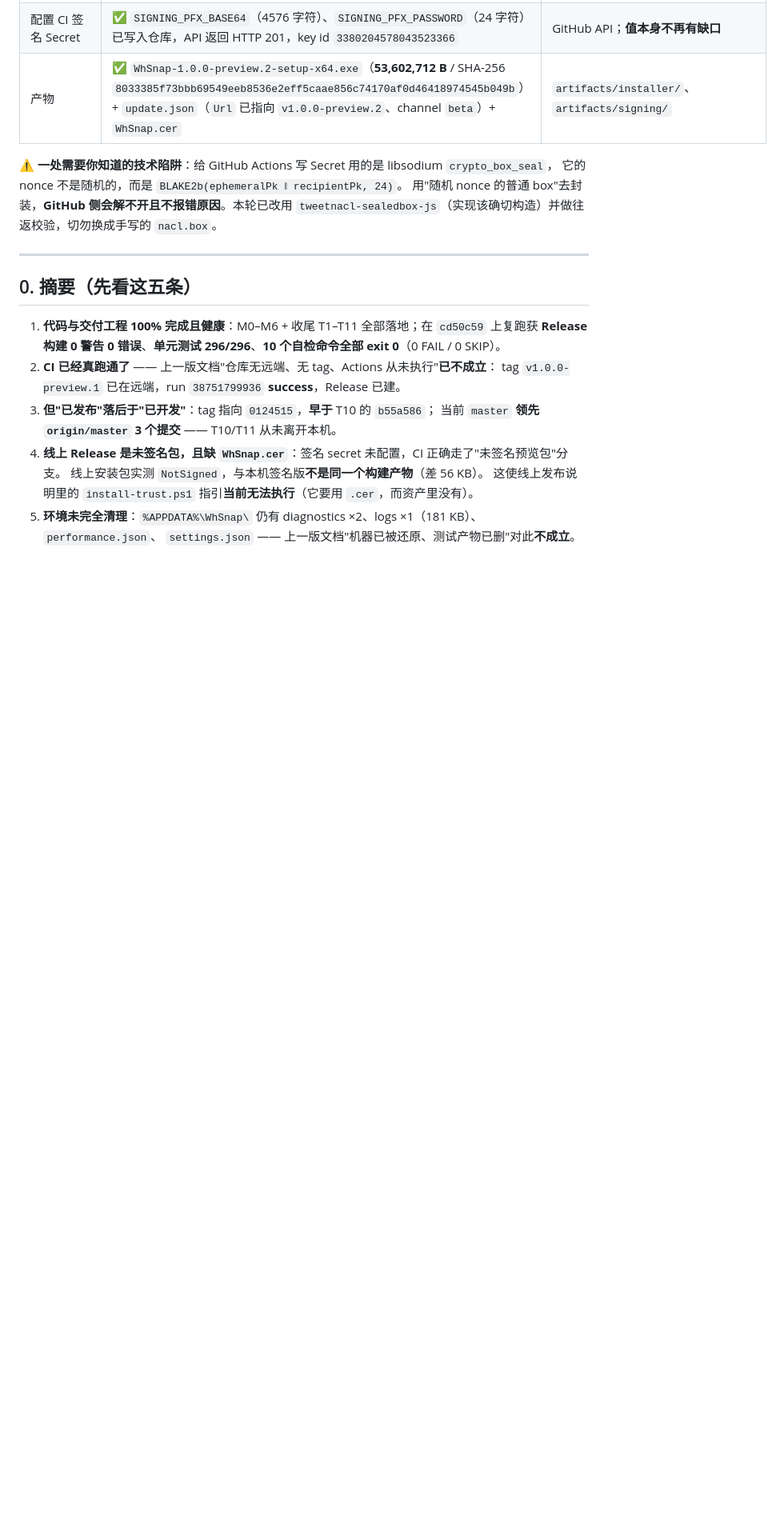
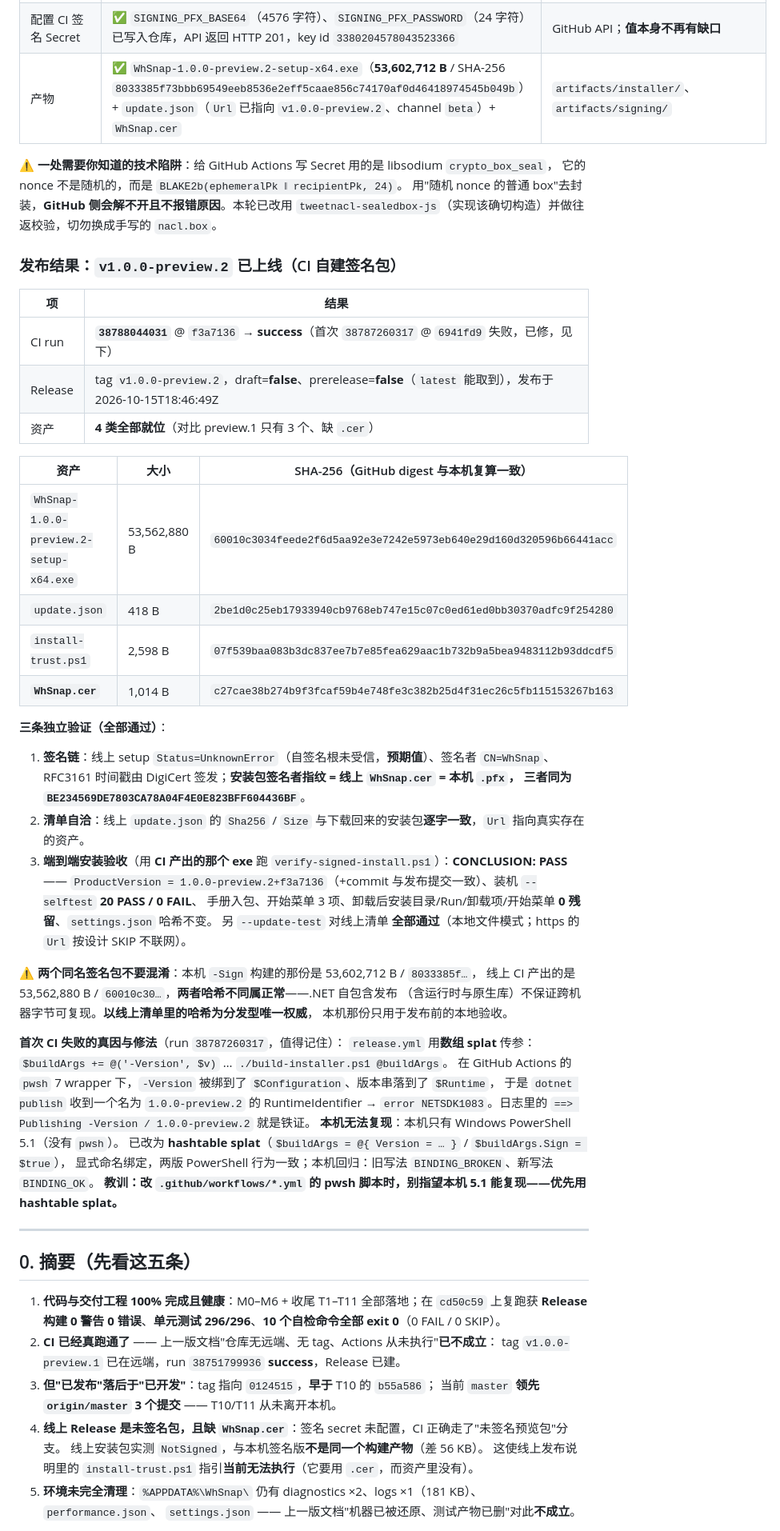
Before and after one commit to wh23423/WhSnap, a Markdown page: docs/项目进度报告.md, the part around the change. Shown at 80% size. Rendered like a GitHub page; blank space fills up the shorter version.

```diff
--- a/docs/项目进度报告.md
+++ b/docs/项目进度报告.md
@@ -25,6 +25,47 @@
 它的 nonce 不是随机的，而是 `BLAKE2b(ephemeralPk ‖ recipientPk, 24)`。
 用"随机 nonce 的普通 box"去封装，**GitHub 侧会解不开且不报错原因**。本轮已改用
 `tweetnacl-sealedbox-js`（实现该确切构造）并做往返校验，切勿换成手写的 `nacl.box`。
+
+### 发布结果：`v1.0.0-preview.2` 已上线（CI 自建签名包）
+
+| 项 | 结果 |
+|---|---|
+| CI run | **`38788044031`** @ `f3a7136` → **success**（首次 `38787260317` @ `6941fd9` 失败，已修，见下） |
+| Release | tag `v1.0.0-preview.2`，draft=**false**、prerelease=**false**（`latest` 能取到），发布于 2026-10-15T18:46:49Z |
+| 资产 | **4 类全部就位**（对比 preview.1 只有 3 个、缺 `.cer`） |
+
+| 资产 | 大小 | SHA-256（GitHub digest 与本机复算一致） |
+|---|---|---|
+| `WhSnap-1.0.0-preview.2-setup-x64.exe` | 53,562,880 B | `60010c3034feede2f6d5aa92e3e7242e5973eb640e29d160d320596b66441acc` |
+| `update.json` | 418 B | `2be1d0c25eb17933940cb9768eb747e15c07c0ed61ed0bb30370adfc9f254280` |
+| `install-trust.ps1` | 2,598 B | `07f539baa083b3dc837ee7b7e85fea629aac1b732b9a5bea9483112b93ddcdf5` |
+| **`WhSnap.cer`** | 1,014 B | `c27cae38b274b9f3fcaf59b4e748fe3c382b25d4f31ec26c5fb115153267b163` |
+
+**三条独立验证（全部通过）**：
+
+1. **签名链**：线上 setup `Status=UnknownError`（自签名根未受信，**预期值**）、签名者 `CN=WhSnap`、
+   RFC3161 时间戳由 DigiCert 签发；**安装包签名者指纹 = 线上 `WhSnap.cer` = 本机 `.pfx`，
+   三者同为 `BE234569DE7803CA78A04F4E0E823BFF604436BF`**。
+2. **清单自洽**：线上 `update.json` 的 `Sha256` / `Size` 与下载回来的安装包**逐字一致**，`Url` 指向真实存在的资产。
+3. **端到端安装验收**（用 **CI 产出的那个 exe** 跑 `verify-signed-install.ps1`）：**CONCLUSION: PASS** ——
+   `ProductVersion = 1.0.0-preview.2+f3a7136`（+commit 与发布提交一致）、装机 `--selftest` **20 PASS / 0 FAIL**、
+   手册入包、开始菜单 3 项、卸载后安装目录/Run/卸载项/开始菜单 **0 残留**、`settings.json` 哈希不变。
+   另 `--update-test` 对线上清单 **全部通过**（本地文件模式；https 的 `Url` 按设计 SKIP 不联网）。
+
+**⚠️ 两个同名签名包不要混淆**：本机 `-Sign` 构建的那份是 53,602,712 B / `8033385f…`，
+线上 CI 产出的是 53,562,880 B / `60010c30…`，**两者哈希不同属正常**——.NET 自包含发布
+（含运行时与原生库）不保证跨机器字节可复现。**以线上清单里的哈希为分发型唯一权威**，
+本机那份只用于发布前的本地验收。
+
+**首次 CI 失败的真因与修法**（run `38787260317`，值得记住）：
+`release.yml` 用**数组 splat** 传参：`$buildArgs += @('-Version', $v)` … `./build-installer.ps1 @buildArgs`。
+在 GitHub Actions 的 `pwsh` 7 wrapper 下，`-Version` 被绑到了 `$Configuration`、版本串落到了 `$Runtime`，
+于是 `dotnet publish` 收到一个名为 `1.0.0-preview.2` 的 RuntimeIdentifier →
+`error NETSDK1083`。日志里的 `==> Publishing -Version / 1.0.0-preview.2` 就是铁证。
+**本机无法复现**：本机只有 Windows PowerShell 5.1（没有 `pwsh`）。
+已改为 **hashtable splat**（`$buildArgs = @{ Version = … }` / `$buildArgs.Sign = $true`），
+显式命名绑定，两版 PowerShell 行为一致；本机回归：旧写法 `BINDING_BROKEN`、新写法 `BINDING_OK`。
+**教训：改 `.github/workflows/*.yml` 的 pwsh 脚本时，别指望本机 5.1 能复现——优先用 hashtable splat。**
 
 ---
 
```
Also changed, not shown: README.md (+11 -8 lines), docs/进度快照.md (+11 -9 lines).
